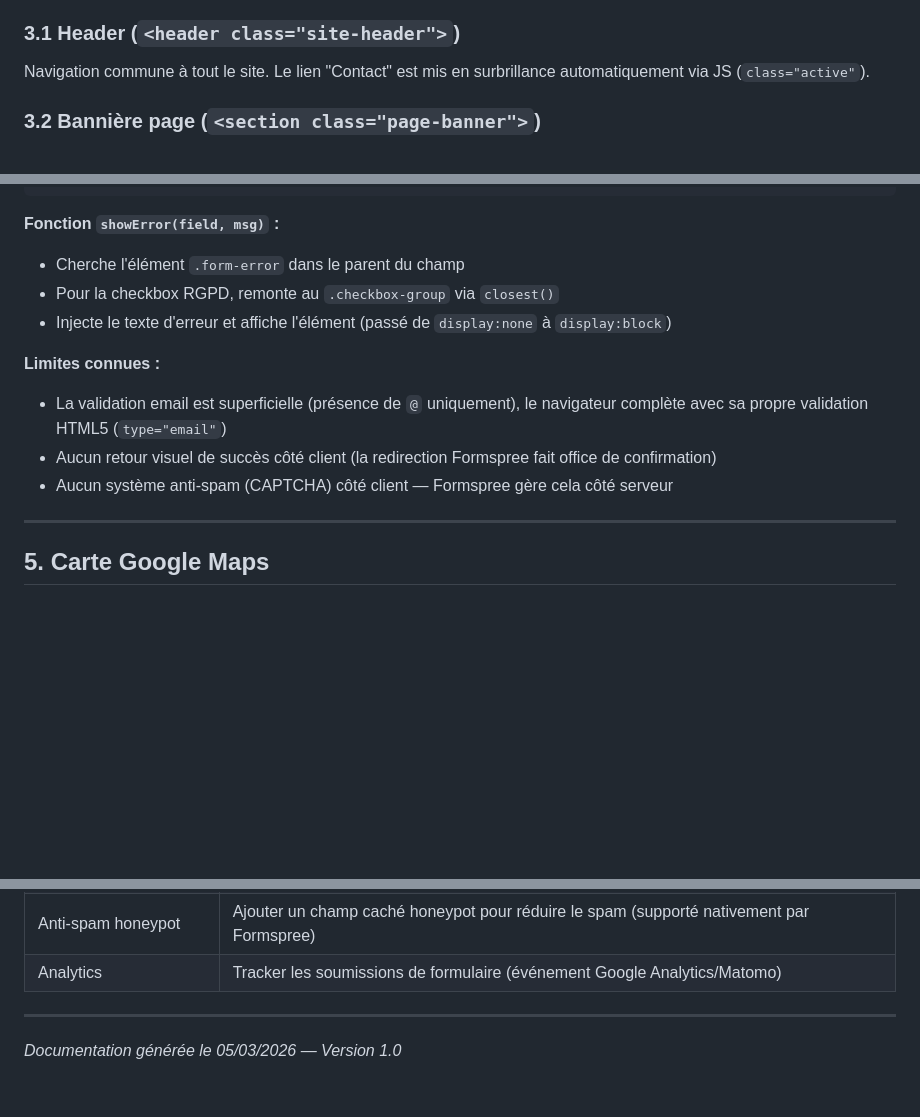
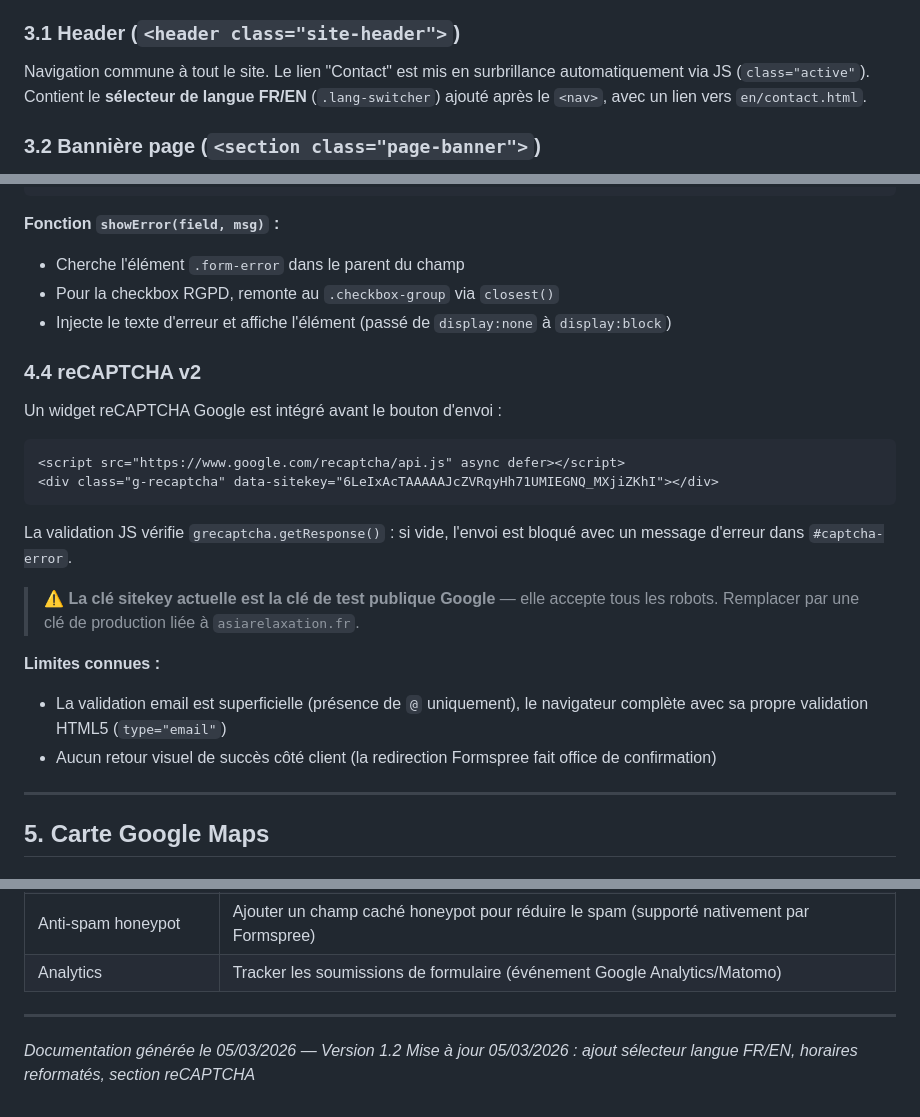
Before and after one commit to AmirMss/Asiarelax, a Markdown page: docs/contact-documentation.md, 3 parts joined by grey strips. GitHub-like rendering; blank space fills up the shorter version.

Commit message:
Mise à jour documentation : site-documentation.md + contact-documentation.md
Co-Authored-By: Claude Sonnet 4.6 <noreply@anthropic.com>

````diff
--- a/docs/contact-documentation.md
+++ b/docs/contact-documentation.md
@@ -53,6 +53,7 @@ La page est composée de **6 sections** principales :
 
 ### 3.1 Header (`<header class="site-header">`)
 Navigation commune à tout le site. Le lien "Contact" est mis en surbrillance automatiquement via JS (`class="active"`).
+Contient le **sélecteur de langue FR/EN** (`.lang-switcher`) ajouté après le `<nav>`, avec un lien vers `en/contact.html`.
 
 ### 3.2 Bannière page (`<section class="page-banner">`)
 Titre de la page : *"Contactez-nous"* et sous-titre *"Nous sommes à votre écoute"*.
@@ -137,10 +140,22 @@ submit déclenché
 - Pour la checkbox RGPD, remonte au `.checkbox-group` via `closest()`
 - Injecte le texte d'erreur et affiche l'élément (passé de `display:none` à `display:block`)
 
+### 4.4 reCAPTCHA v2
+
+Un widget reCAPTCHA Google est intégré avant le bouton d'envoi :
+
+```html
+<script src="https://www.google.com/recaptcha/api.js" async defer></script>
+<div class="g-recaptcha" data-sitekey="6LeIxAcTAAAAAJcZVRqyHh71UMIEGNQ_MXjiZKhI"></div>
+```
+
+La validation JS vérifie `grecaptcha.getResponse()` : si vide, l'envoi est bloqué avec un message d'erreur dans `#captcha-error`.
+
+> ⚠️ **La clé sitekey actuelle est la clé de test publique Google** — elle accepte tous les robots. Remplacer par une clé de production liée à `asiarelaxation.fr`.
+
 **Limites connues :**
 - La validation email est superficielle (présence de `@` uniquement), le navigateur complète avec sa propre validation HTML5 (`type="email"`)
 - Aucun retour visuel de succès côté client (la redirection Formspree fait office de confirmation)
-- Aucun système anti-spam (CAPTCHA) côté client — Formspree gère cela côté serveur
 
 ---
 
@@ -304,4 +319,5 @@ Les champs `input` et `textarea` ont `font-size: 16px` sur petits écrans pour
 
 ---
 
-*Documentation générée le 05/03/2026 — Version 1.0*
+*Documentation générée le 05/03/2026 — Version 1.2*
+*Mise à jour 05/03/2026 : ajout sélecteur langue FR/EN, horaires reformatés, section reCAPTCHA*
````
Also changed, not shown: other parts of docs/contact-documentation.md (+2 -0 lines), docs/site-documentation.md (added, +274 -0 lines).
